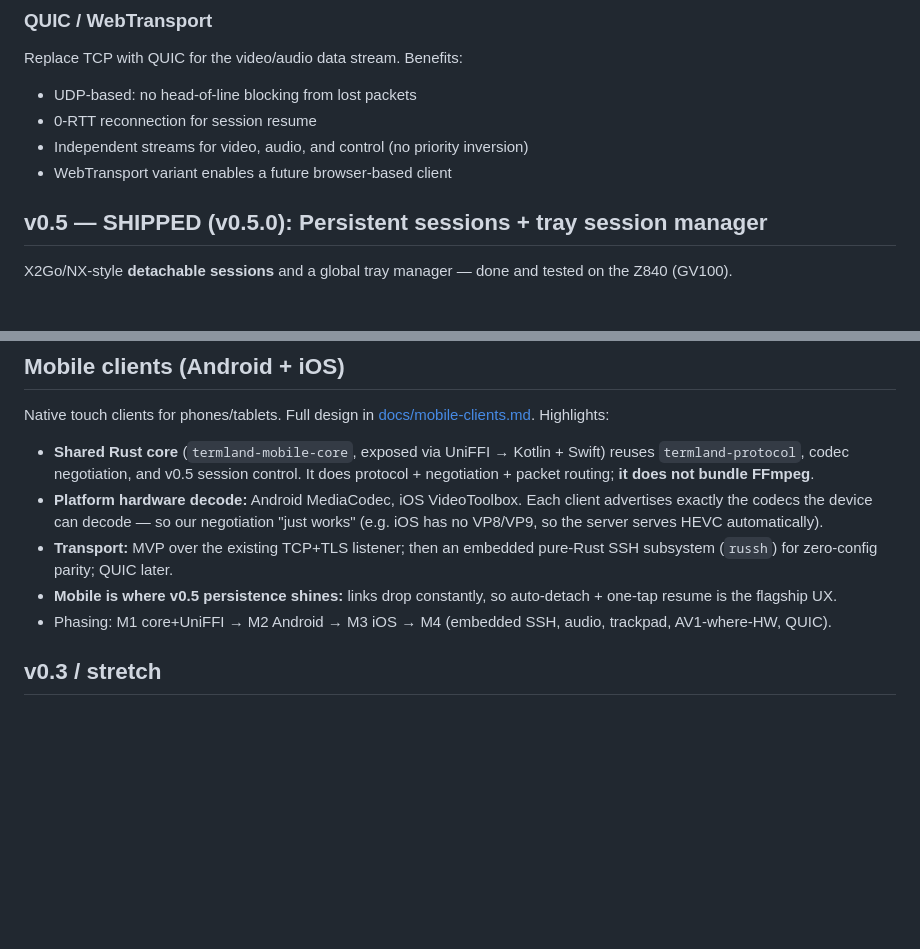
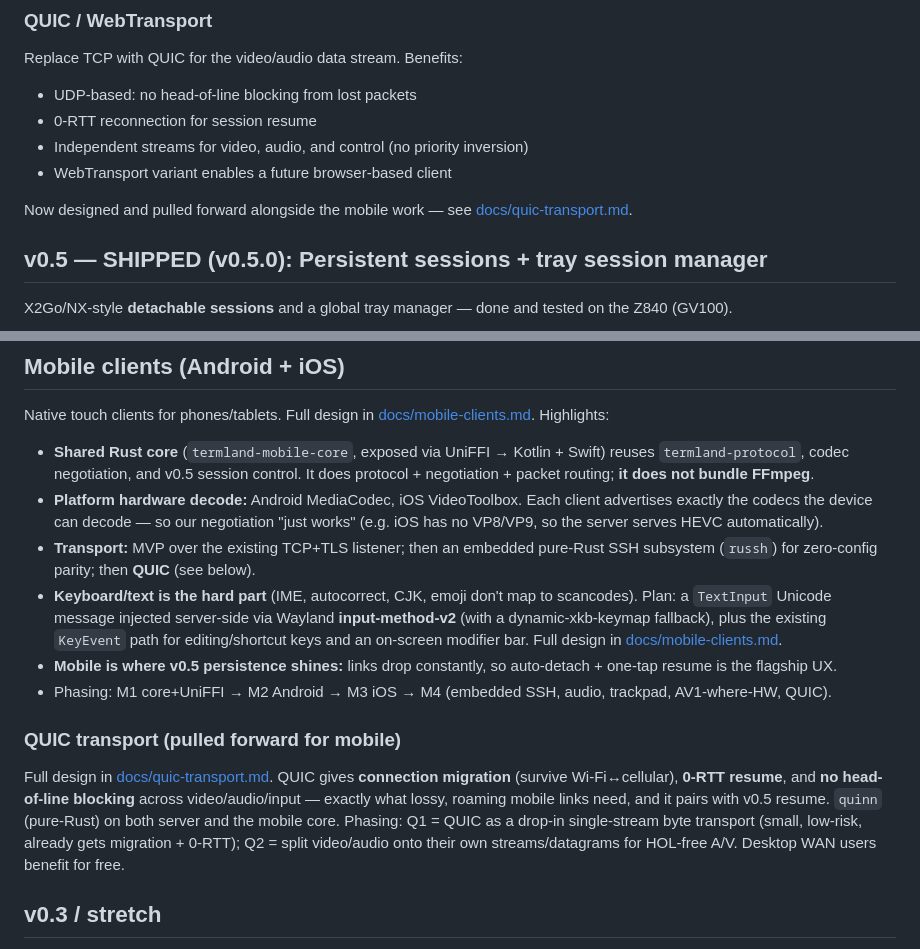
Before and after one commit to jboero/termland, a Markdown page: ROADMAP.md, 2 parts joined by grey strips. Rendered like a GitHub page; blank space fills up the shorter version.

```diff
--- a/ROADMAP.md
+++ b/ROADMAP.md
@@ -116,6 +116,9 @@ Replace TCP with QUIC for the video/audio data stream. Benefits:
 - Independent streams for video, audio, and control (no priority inversion)
 - WebTransport variant enables a future browser-based client
 
+Now designed and pulled forward alongside the mobile work — see
+[docs/quic-transport.md](docs/quic-transport.md).
+
 ## v0.5 — SHIPPED (v0.5.0): Persistent sessions + tray session manager
 
 X2Go/NX-style **detachable sessions** and a global tray manager — done and
@@ -201,11 +204,28 @@ Native touch clients for phones/tablets. Full design in
   advertises exactly the codecs the device can decode — so our negotiation "just
   works" (e.g. iOS has no VP8/VP9, so the server serves HEVC automatically).
 - **Transport:** MVP over the existing TCP+TLS listener; then an embedded
-  pure-Rust SSH subsystem (`russh`) for zero-config parity; QUIC later.
+  pure-Rust SSH subsystem (`russh`) for zero-config parity; then **QUIC**
+  (see below).
+- **Keyboard/text is the hard part** (IME, autocorrect, CJK, emoji don't map to
+  scancodes). Plan: a `TextInput` Unicode message injected server-side via
+  Wayland **input-method-v2** (with a dynamic-xkb-keymap fallback), plus the
+  existing `KeyEvent` path for editing/shortcut keys and an on-screen modifier
+  bar. Full design in [docs/mobile-clients.md](docs/mobile-clients.md).
 - **Mobile is where v0.5 persistence shines:** links drop constantly, so
   auto-detach + one-tap resume is the flagship UX.
 - Phasing: M1 core+UniFFI → M2 Android → M3 iOS → M4 (embedded SSH, audio,
   trackpad, AV1-where-HW, QUIC).
+
+### QUIC transport (pulled forward for mobile)
+
+Full design in [docs/quic-transport.md](docs/quic-transport.md). QUIC gives
+**connection migration** (survive Wi-Fi↔cellular), **0-RTT resume**, and
+**no head-of-line blocking** across video/audio/input — exactly what lossy,
+roaming mobile links need, and it pairs with v0.5 resume. `quinn` (pure-Rust)
+on both server and the mobile core. Phasing: Q1 = QUIC as a drop-in single-stream
+byte transport (small, low-risk, already gets migration + 0-RTT); Q2 = split
+video/audio onto their own streams/datagrams for HOL-free A/V. Desktop WAN users
+benefit for free.
 
 ## v0.3 / stretch
 
```
Also changed, not shown: docs/mobile-clients.md (+65 -0 lines), docs/quic-transport.md (added, +70 -0 lines).
